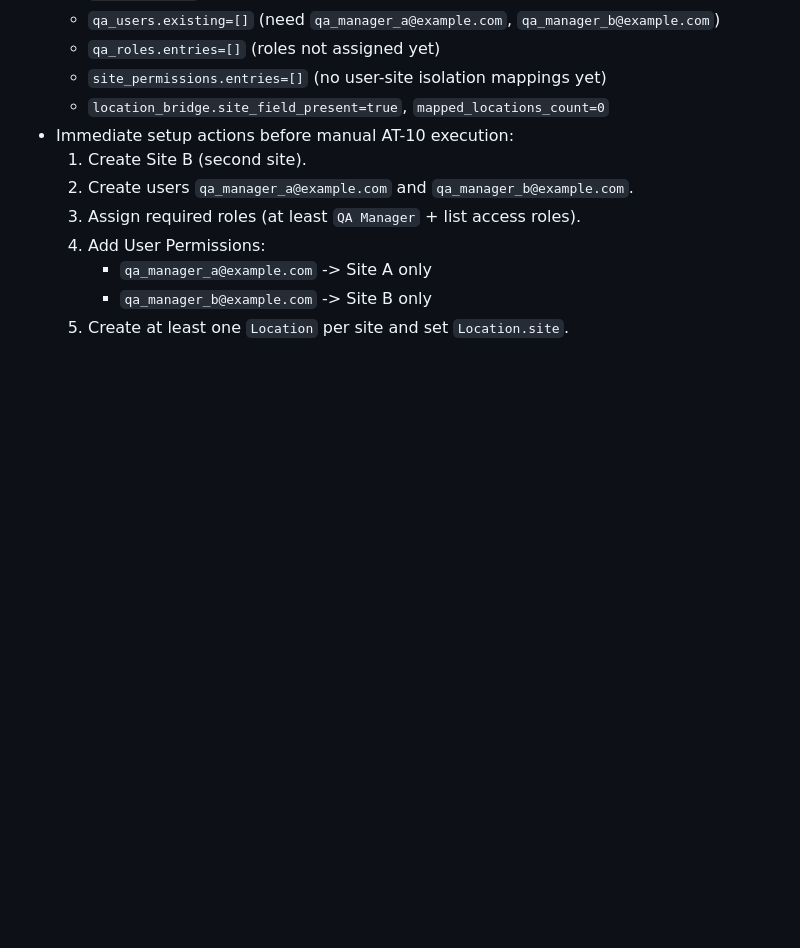
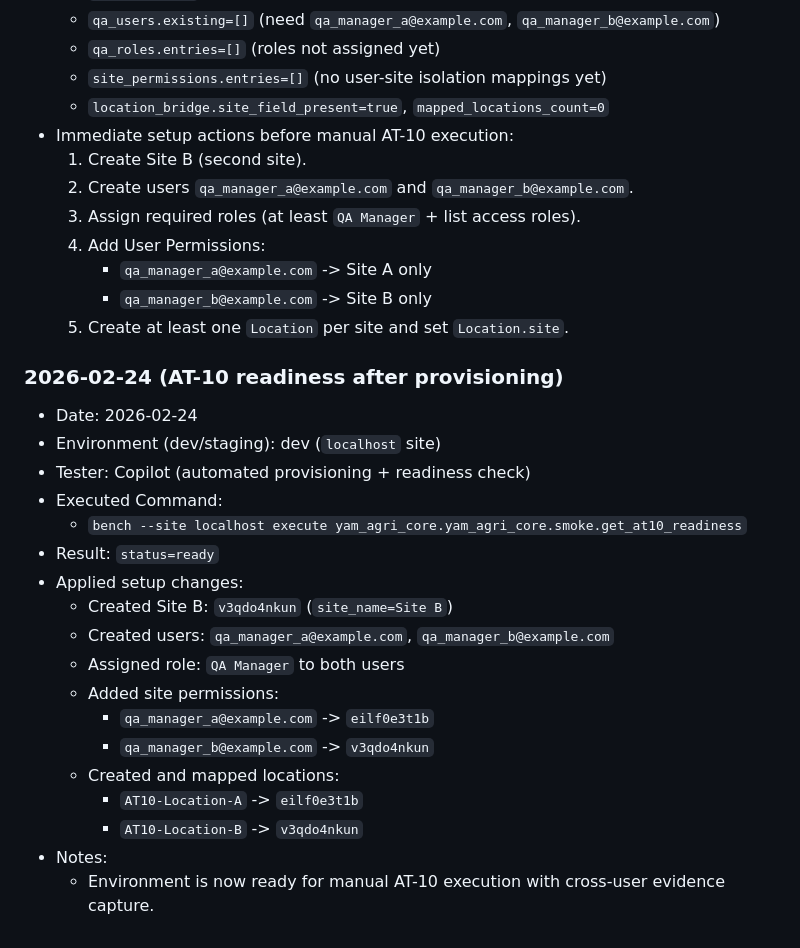
Before and after one commit to YasserAKareem/yam_agri_core, a Markdown page: docs/PHASE2_AT01_AT10_CHECKLIST.md, the part around the change. Drawn GitHub-style; blank space fills up the shorter version.

Commit message:
docs: record AT-10 readiness ready state

```diff
--- a/docs/PHASE2_AT01_AT10_CHECKLIST.md
+++ b/docs/PHASE2_AT01_AT10_CHECKLIST.md
@@ -125,3 +125,24 @@ This checklist is the repeatable validation baseline for Phase 2 traceability re
      - `qa_manager_a@example.com` -> Site A only
      - `qa_manager_b@example.com` -> Site B only
   5. Create at least one `Location` per site and set `Location.site`.
+
+### 2026-02-24 (AT-10 readiness after provisioning)
+
+- Date: 2026-02-24
+- Environment (dev/staging): dev (`localhost` site)
+- Tester: Copilot (automated provisioning + readiness check)
+- Executed Command:
+  - `bench --site localhost execute yam_agri_core.yam_agri_core.smoke.get_at10_readiness`
+- Result: `status=ready`
+- Applied setup changes:
+  - Created Site B: `v3qdo4nkun` (`site_name=Site B`)
+  - Created users: `qa_manager_a@example.com`, `qa_manager_b@example.com`
+  - Assigned role: `QA Manager` to both users
+  - Added site permissions:
+    - `qa_manager_a@example.com` -> `eilf0e3t1b`
+    - `qa_manager_b@example.com` -> `v3qdo4nkun`
+  - Created and mapped locations:
+    - `AT10-Location-A` -> `eilf0e3t1b`
+    - `AT10-Location-B` -> `v3qdo4nkun`
+- Notes:
+  - Environment is now ready for manual AT-10 execution with cross-user evidence capture.
```
